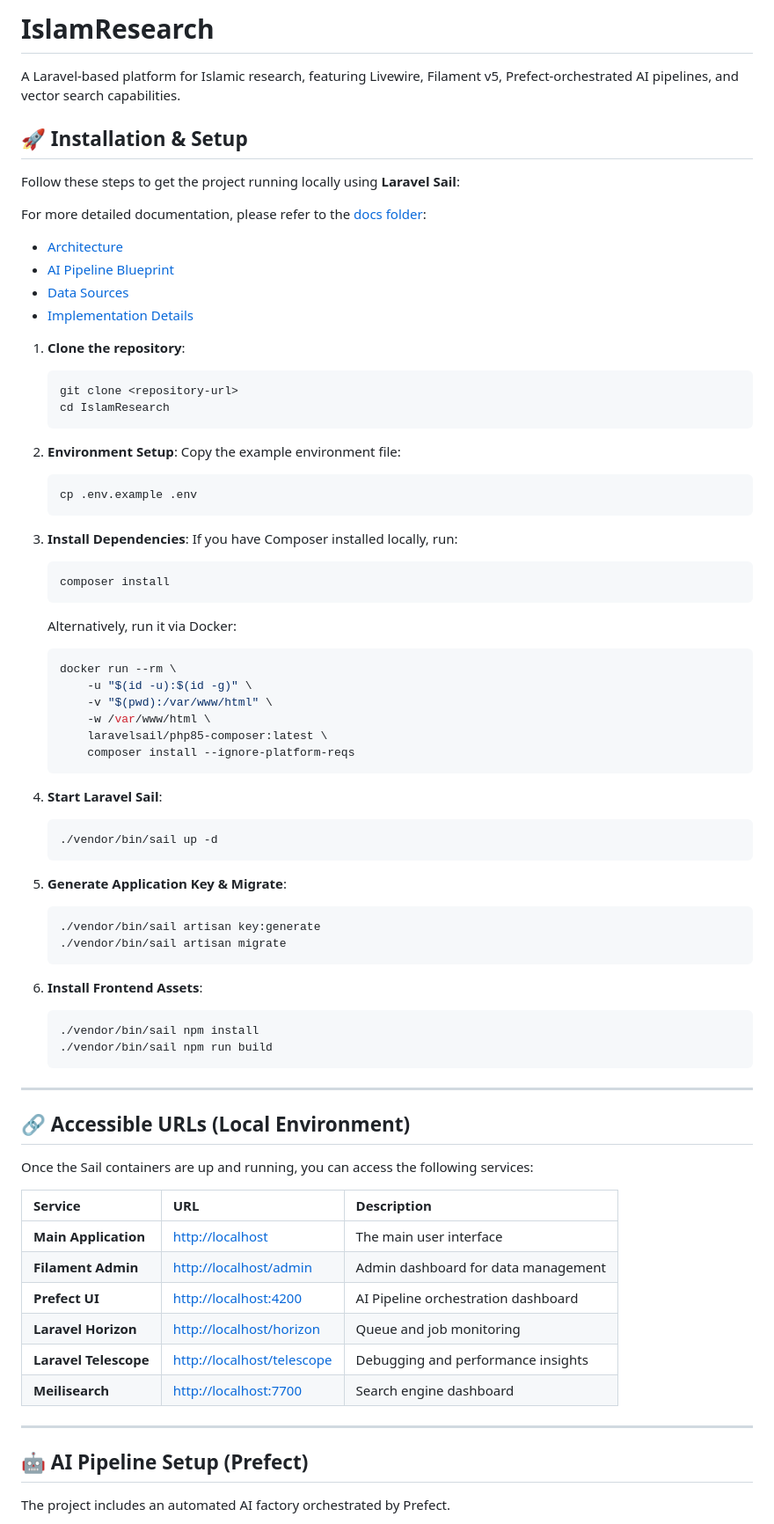
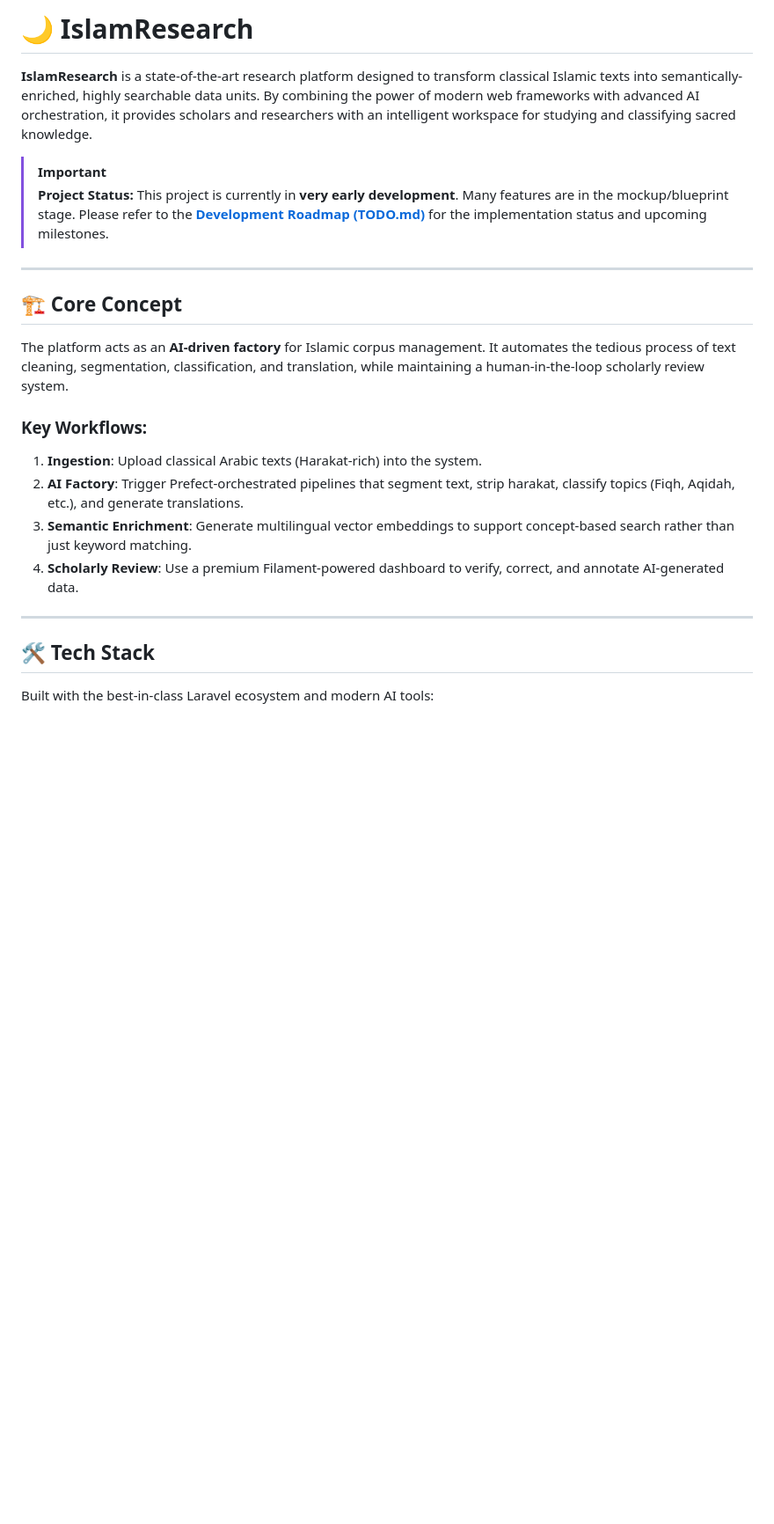
Before and after one commit to decaller/IslamResearch, a Markdown page: README.md, the part around one of its changes. Shown at 88% size. Rendered like a GitHub page; blank space fills up the shorter version.

Commit message:
docs: move installation instructions to dedicated file and update README with project overview

````diff
--- a/README.md
+++ b/README.md
@@ -1,79 +1,25 @@
-# IslamResearch
+# 🌙 IslamResearch
 
-A Laravel-based platform for Islamic research, featuring Livewire, Filament v5, Prefect-orchestrated AI pipelines, and vector search capabilities.
+**IslamResearch** is a state-of-the-art research platform designed to transform classical Islamic texts into semantically-enriched, highly searchable data units. By combining the power of modern web frameworks with advanced AI orchestration, it provides scholars and researchers with an intelligent workspace for studying and classifying sacred knowledge.
 
-## 🚀 Installation & Setup
-
-Follow these steps to get the project running locally using **Laravel Sail**:
-
-For more detailed documentation, please refer to the [docs folder](./docs/):
-- [Architecture](./docs/architecture.md)
-- [AI Pipeline Blueprint](./docs/pipeline.md)
-- [Data Sources](./docs/data-sources.md)
-- [Implementation Details](./docs/details.md)
-
-1.  **Clone the repository**:
-    ```bash
-    git clone <repository-url>
-    cd IslamResearch
-    ```
-
-2.  **Environment Setup**:
-    Copy the example environment file:
-    ```bash
-    cp .env.example .env
-    ```
-
-3.  **Install Dependencies**:
-    If you have Composer installed locally, run:
-    ```bash
-    composer install
-    ```
-    Alternatively, run it via Docker:
-    ```bash
-    docker run --rm \
-        -u "$(id -u):$(id -g)" \
-        -v "$(pwd):/var/www/html" \
-        -w /var/www/html \
-        laravelsail/php85-composer:latest \
-        composer install --ignore-platform-reqs
-    ```
-
-4.  **Start Laravel Sail**:
-    ```bash
-    ./vendor/bin/sail up -d
-    ```
-
-5.  **Generate Application Key & Migrate**:
-    ```bash
-    ./vendor/bin/sail artisan key:generate
-    ./vendor/bin/sail artisan migrate
-    ```
-
-6.  **Install Frontend Assets**:
-    ```bash
-    ./vendor/bin/sail npm install
-    ./vendor/bin/sail npm run build
-    ```
+> [!IMPORTANT]
+> **Project Status:** This project is currently in **very early development**. Many features are in the mockup/blueprint stage. Please refer to the **[Development Roadmap (TODO.md)](./TODO.md)** for the implementation status and upcoming milestones.
 
 ---
 
-## 🔗 Accessible URLs (Local Environment)
+## 🏗️ Core Concept
 
-Once the Sail containers are up and running, you can access the following services:
+The platform acts as an **AI-driven factory** for Islamic corpus management. It automates the tedious process of text cleaning, segmentation, classification, and translation, while maintaining a human-in-the-loop scholarly review system.
 
-| Service | URL | Description |
-| :--- | :--- | :--- |
-| **Main Application** | [http://localhost](http://localhost) | The main user interface |
-| **Filament Admin** | [http://localhost/admin](http://localhost/admin) | Admin dashboard for data management |
-| **Prefect UI** | [http://localhost:4200](http://localhost:4200) | AI Pipeline orchestration dashboard |
-| **Laravel Horizon** | [http://localhost/horizon](http://localhost/horizon) | Queue and job monitoring |
-| **Laravel Telescope** | [http://localhost/telescope](http://localhost/telescope) | Debugging and performance insights |
-| **Meilisearch** | [http://localhost:7700](http://localhost:7700) | Search engine dashboard |
+### Key Workflows:
+1.  **Ingestion**: Upload classical Arabic texts (Harakat-rich) into the system.
+2.  **AI Factory**: Trigger Prefect-orchestrated pipelines that segment text, strip harakat, classify topics (Fiqh, Aqidah, etc.), and generate translations.
+3.  **Semantic Enrichment**: Generate multilingual vector embeddings to support concept-based search rather than just keyword matching.
+4.  **Scholarly Review**: Use a premium Filament-powered dashboard to verify, correct, and annotate AI-generated data.
 
 ---
 
-## 🤖 AI Pipeline Setup (Prefect)
+## 🛠️ Tech Stack
 
-The project includes an automated AI factory orchestrated by Prefect.
+Built with the best-in-class Laravel ecosystem and modern AI tools:
 
````
Also changed, not shown: other parts of README.md (+23 -18 lines), docs/installation.md (added, +79 -0 lines).
